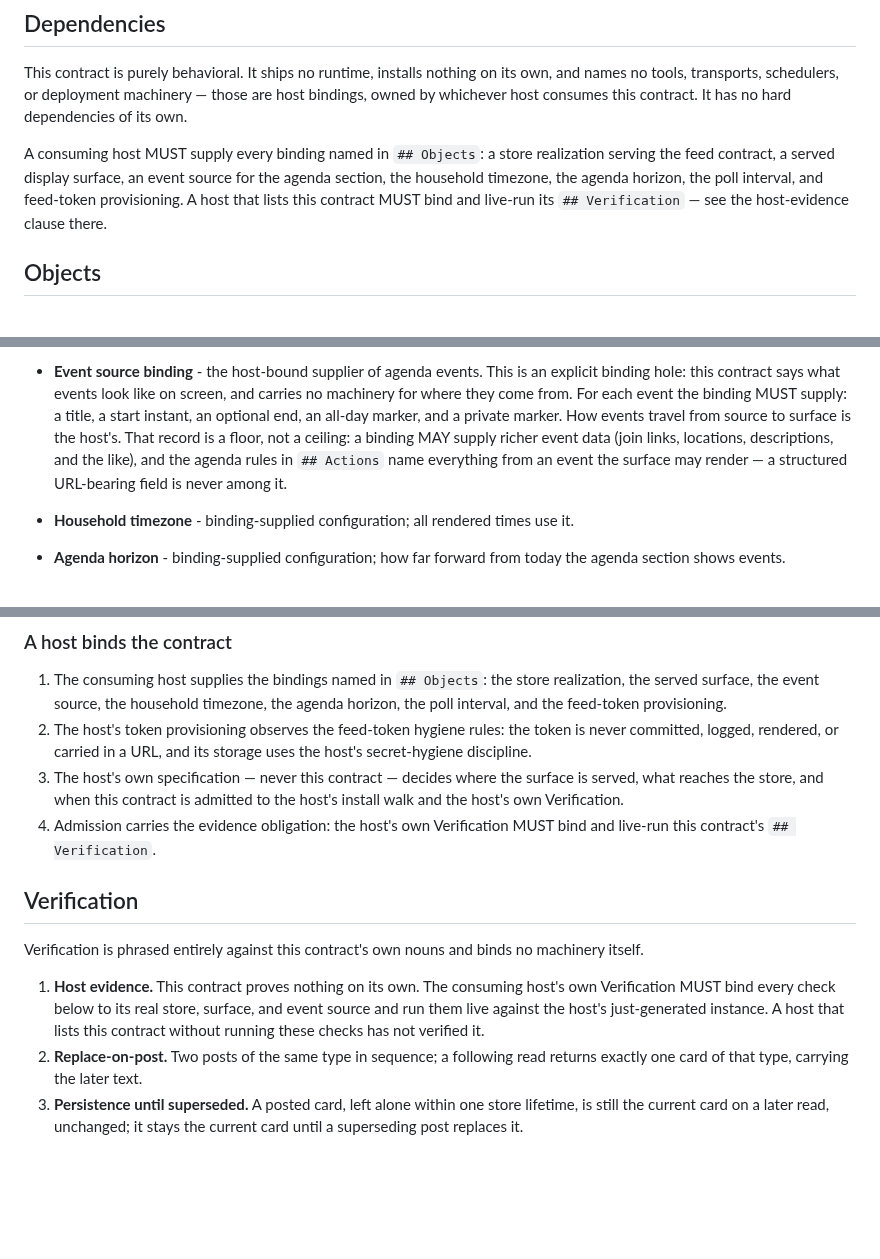
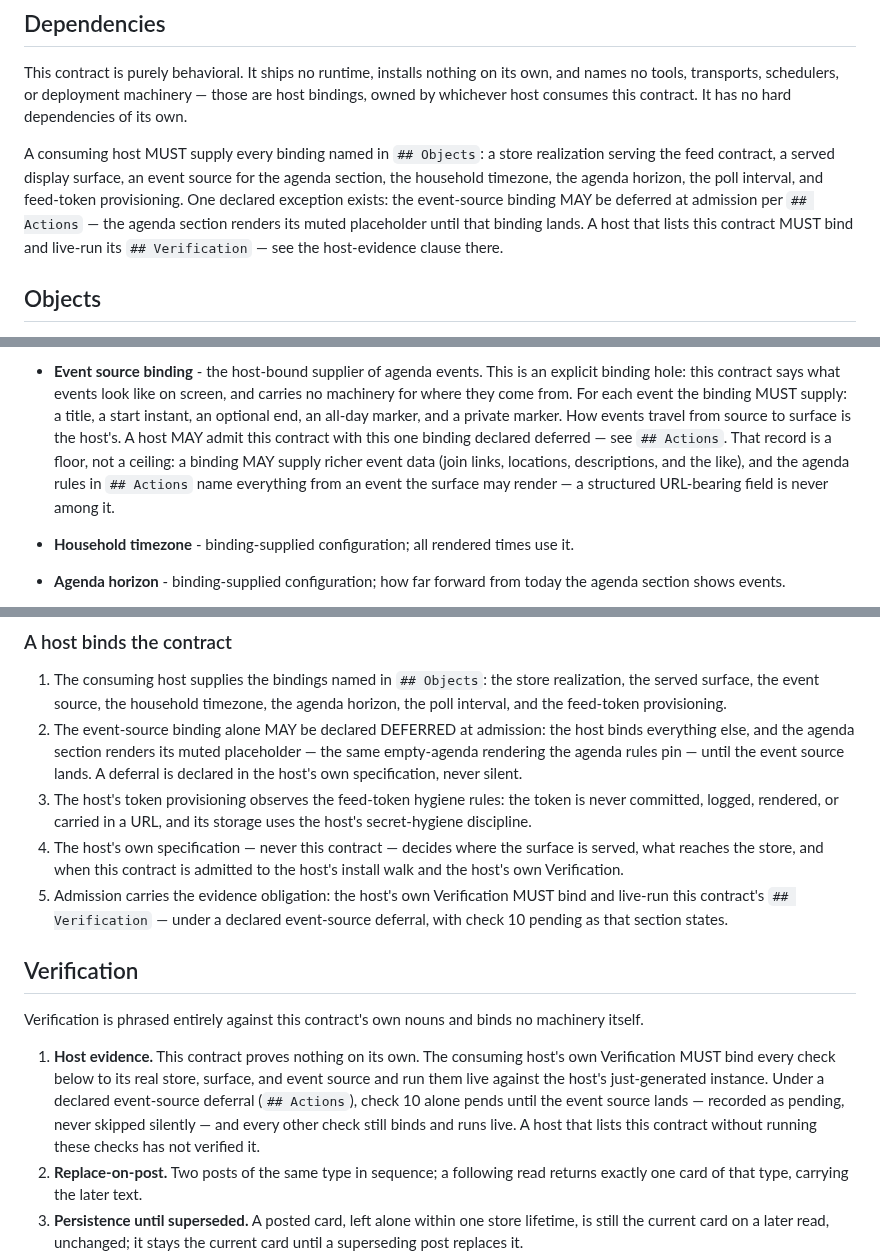
Before and after one commit to plow-pbc/seed-domo, a Markdown page: seeds/household-display/SEED.md, 3 parts joined by grey strips. Rendered like a GitHub page; blank space fills up the shorter version.

Commit message:
household-display: allow declared deferred event-source binding
Pair-review C2 amendment: a consuming host MAY admit the contract with
the event-source binding declared DEFERRED in the host's own spec (never
silent). The agenda renders its muted placeholder, every other check
binds live, and check 10 pends — recorded, never skipped — until the
event source lands. Host-neutral; purity rules unchanged.

Co-Authored-By: Claude Fable 5 <noreply@anthropic.com>

```diff
--- a/seeds/household-display/SEED.md
+++ b/seeds/household-display/SEED.md
@@ -12,9 +12,11 @@ has no hard dependencies of its own.
 A consuming host MUST supply every binding named in `## Objects`: a store
 realization serving the feed contract, a served display surface, an event
 source for the agenda section, the household timezone, the agenda horizon,
-the poll interval, and feed-token provisioning. A host that lists this
-contract MUST bind and live-run its `## Verification` — see the host-evidence
-clause there.
+the poll interval, and feed-token provisioning. One declared exception
+exists: the event-source binding MAY be deferred at admission per
+`## Actions` — the agenda section renders its muted placeholder until that
+binding lands. A host that lists this contract MUST bind and live-run its
+`## Verification` — see the host-evidence clause there.
 
 ## Objects
 
@@ -59,10 +61,12 @@ clause there.
   screen, and carries no machinery for where they come from. For each event
   the binding MUST supply: a title, a start instant, an optional end, an
   all-day marker, and a private marker. How events travel from source to
-  surface is the host's. That record is a floor, not a ceiling: a binding MAY
-  supply richer event data (join links, locations, descriptions, and the
-  like), and the agenda rules in `## Actions` name everything from an event
-  the surface may render — a structured URL-bearing field is never among it.
+  surface is the host's. A host MAY admit this contract with this one
+  binding declared deferred — see `## Actions`. That record is a floor, not
+  a ceiling: a binding MAY supply richer event data (join links, locations,
+  descriptions, and the like), and the agenda rules in `## Actions` name
+  everything from an event the surface may render — a structured URL-bearing
+  field is never among it.
 - **Household timezone** - binding-supplied configuration; all rendered times
   use it.
 - **Agenda horizon** - binding-supplied configuration; how far forward from
@@ -182,14 +186,21 @@ displays in any host cite these; nothing restates them.
    realization, the served surface, the event source, the household
    timezone, the agenda horizon, the poll interval, and the feed-token
    provisioning.
-2. The host's token provisioning observes the feed-token hygiene rules: the
+2. The event-source binding alone MAY be declared DEFERRED at admission: the
+   host binds everything else, and the agenda section renders its muted
+   placeholder — the same empty-agenda rendering the agenda rules pin —
+   until the event source lands. A deferral is declared in the host's own
+   specification, never silent.
+3. The host's token provisioning observes the feed-token hygiene rules: the
    token is never committed, logged, rendered, or carried in a URL, and its
    storage uses the host's secret-hygiene discipline.
-3. The host's own specification — never this contract — decides where the
+4. The host's own specification — never this contract — decides where the
    surface is served, what reaches the store, and when this contract is
    admitted to the host's install walk and the host's own Verification.
-4. Admission carries the evidence obligation: the host's own Verification
-   MUST bind and live-run this contract's `## Verification`.
+5. Admission carries the evidence obligation: the host's own Verification
+   MUST bind and live-run this contract's `## Verification` — under a
+   declared event-source deferral, with check 10 pending as that section
+   states.
 
 ## Verification
 
@@ -199,7 +210,10 @@ no machinery itself.
 1. **Host evidence.** This contract proves nothing on its own. The consuming
    host's own Verification MUST bind every check below to its real store,
    surface, and event source and run them live against the host's
-   just-generated instance. A host that lists this contract without running
+   just-generated instance. Under a declared event-source deferral
+   (`## Actions`), check 10 alone pends until the event source lands —
+   recorded as pending, never skipped silently — and every other check still
+   binds and runs live. A host that lists this contract without running
    these checks has not verified it.
 2. **Replace-on-post.** Two posts of the same type in sequence; a following
    read returns exactly one card of that type, carrying the later text.
```
Also changed, not shown: other parts of seeds/household-display/SEED.md (+3 -1 lines).
